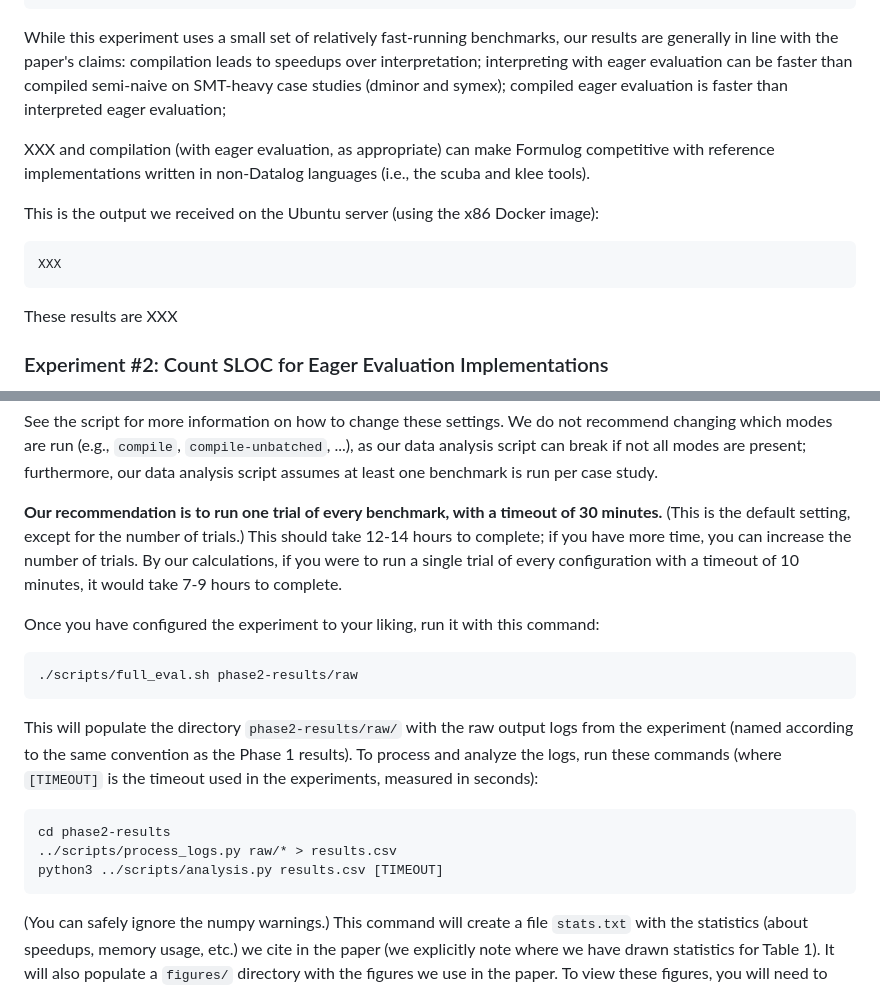
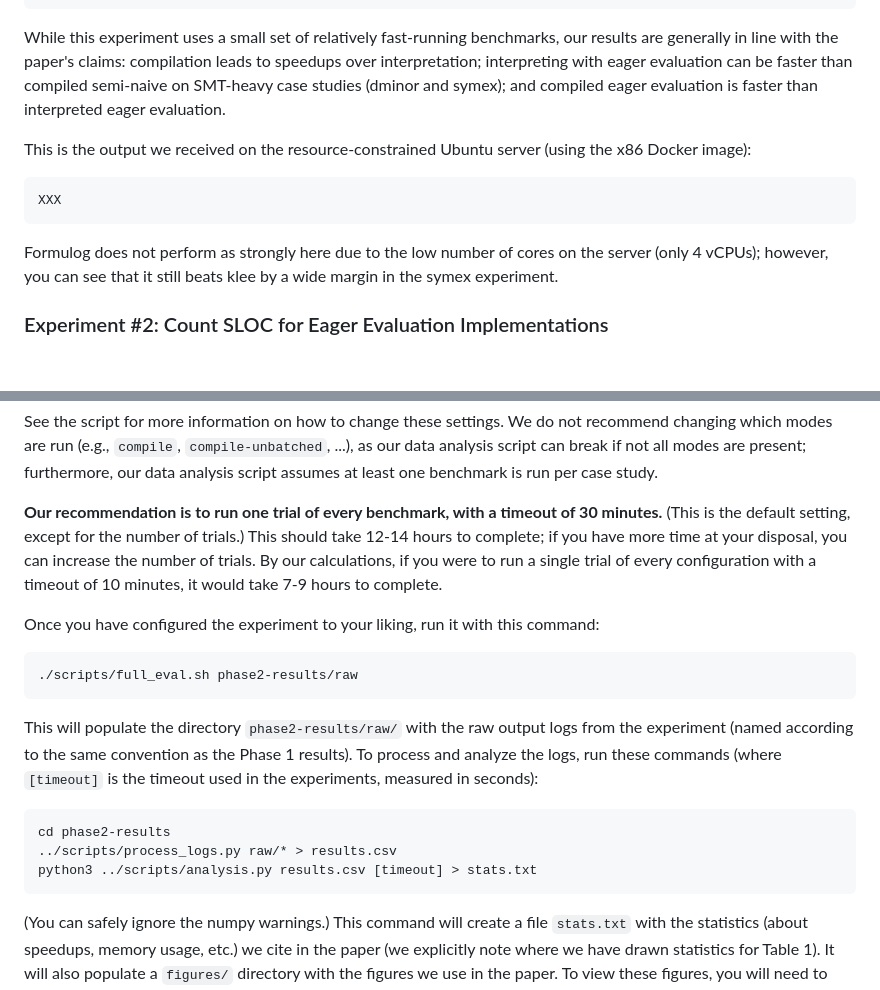
Before and after one commit to aaronbembenek/making-formulog-fast, a Markdown page: artifact/README.md, 2 parts joined by grey strips. Drawn GitHub-style; blank space fills up the shorter version.

````diff
--- a/artifact/README.md
+++ b/artifact/README.md
@@ -135,17 +135,15 @@ symex/shuffle-4
 	interpret-unbatched 1.29s
 ```
 
-While this experiment uses a small set of relatively fast-running benchmarks, our results are generally in line with the paper's claims: compilation leads to speedups over interpretation; interpreting with eager evaluation can be faster than compiled semi-naive on SMT-heavy case studies (dminor and symex); compiled eager evaluation is faster than interpreted eager evaluation;
+While this experiment uses a small set of relatively fast-running benchmarks, our results are generally in line with the paper's claims: compilation leads to speedups over interpretation; interpreting with eager evaluation can be faster than compiled semi-naive on SMT-heavy case studies (dminor and symex); and compiled eager evaluation is faster than interpreted eager evaluation.
 
-XXX and compilation (with eager evaluation, as appropriate) can make Formulog competitive with reference implementations written in non-Datalog languages (i.e., the scuba and klee tools).
-
-This is the output we received on the Ubuntu server (using the x86 Docker image):
+This is the output we received on the resource-constrained Ubuntu server (using the x86 Docker image):
 
 ```
 XXX
 ```
 
-These results are XXX
+Formulog does not perform as strongly here due to the low number of cores on the server (only 4 vCPUs); however, you can see that it still beats klee by a wide margin in the symex experiment.
 
 ### Experiment #2: Count SLOC for Eager Evaluation Implementations
 
@@ -220,7 +218,7 @@ We do not recommend changing which modes are run (e.g., `compile`, `compile-unba
 
 **Our recommendation is to run one trial of every benchmark, with a timeout of 30 minutes.**
 (This is the default setting, except for the number of trials.)
-This should take 12-14 hours to complete; if you have more time, you can increase the number of trials.
+This should take 12-14 hours to complete; if you have more time at your disposal, you can increase the number of trials.
 By our calculations, if you were to run a single trial of every configuration with a timeout of 10 minutes, it would take 7-9 hours to complete.
 
 Once you have configured the experiment to your liking, run it with this command:
@@ -230,12 +228,12 @@ Once you have configured the experiment to your liking, run it with this command
 ```
 
 This will populate the directory `phase2-results/raw/` with the raw output logs from the experiment (named according to the same convention as the Phase 1 results).
-To process and analyze the logs, run these commands (where `[TIMEOUT]` is the timeout used in the experiments, measured in seconds):
+To process and analyze the logs, run these commands (where `[timeout]` is the timeout used in the experiments, measured in seconds):
 
 ```bash
 cd phase2-results
 ../scripts/process_logs.py raw/* > results.csv
-python3 ../scripts/analysis.py results.csv [TIMEOUT]
+python3 ../scripts/analysis.py results.csv [timeout] > stats.txt
 ```
 
 (You can safely ignore the numpy warnings.)
````
